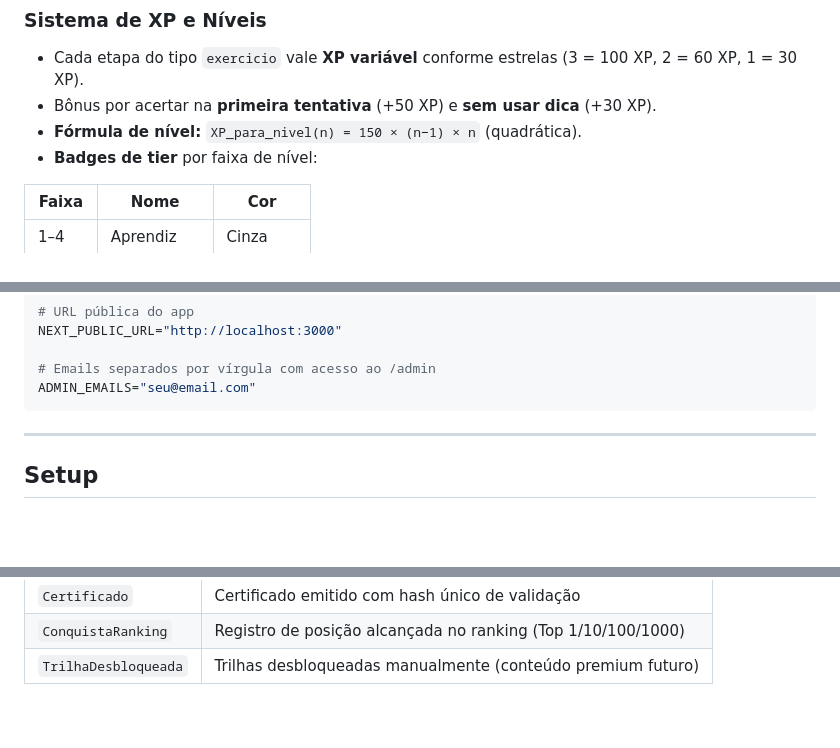
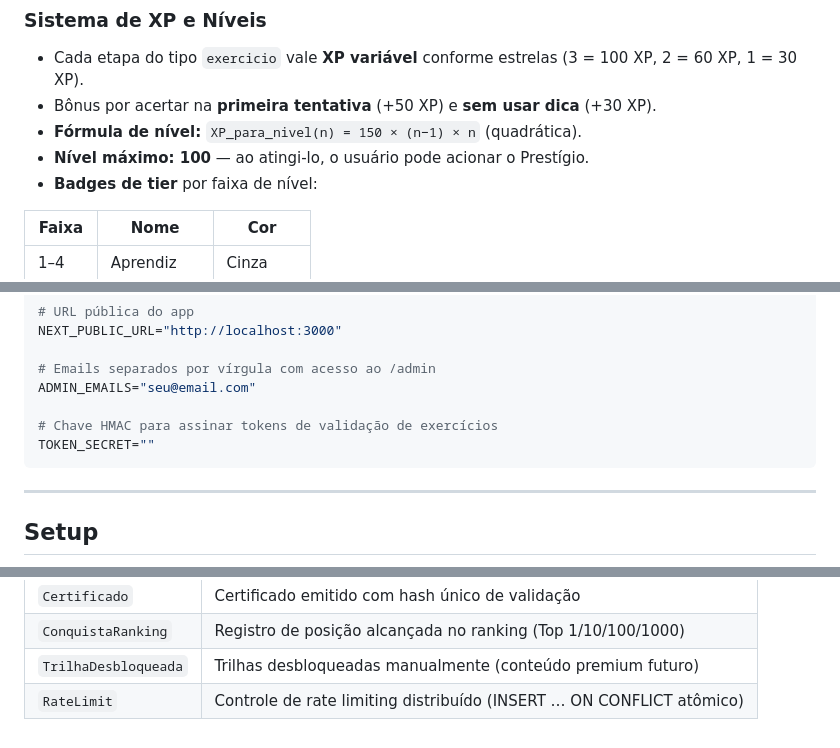
Before and after one commit to leandrofelito/SQLQuest, a Markdown page: README.md, 3 parts joined by grey strips. Drawn GitHub-style; blank space fills up the shorter version.

````diff
--- a/README.md
+++ b/README.md
@@ -138,6 +138,7 @@ As trilhas disponíveis (22 no total, do básico ao elite):
 - Cada etapa do tipo `exercicio` vale **XP variável** conforme estrelas (3 = 100 XP, 2 = 60 XP, 1 = 30 XP).
 - Bônus por acertar na **primeira tentativa** (+50 XP) e **sem usar dica** (+30 XP).
 - **Fórmula de nível:** `XP_para_nivel(n) = 150 × (n−1) × n` (quadrática).
+- **Nível máximo: 100** — ao atingi-lo, o usuário pode acionar o Prestígio.
 - **Badges de tier** por faixa de nível:
 
 | Faixa | Nome | Cor |
@@ -292,6 +308,9 @@ NEXT_PUBLIC_URL="http://localhost:3000"
 
 # Emails separados por vírgula com acesso ao /admin
 ADMIN_EMAILS="seu@email.com"
+
+# Chave HMAC para assinar tokens de validação de exercícios
+TOKEN_SECRET=""
 ```
 
 ---
@@ -405,3 +424,4 @@ Para o webhook do Stripe em produção, cadastre `https://seu-dominio.vercel.app
 | `Certificado` | Certificado emitido com hash único de validação |
 | `ConquistaRanking` | Registro de posição alcançada no ranking (Top 1/10/100/1000) |
 | `TrilhaDesbloqueada` | Trilhas desbloqueadas manualmente (conteúdo premium futuro) |
+| `RateLimit` | Controle de rate limiting distribuído (INSERT … ON CONFLICT atômico) |
````
Also changed, not shown: other parts of README.md (+18 -3 lines).
